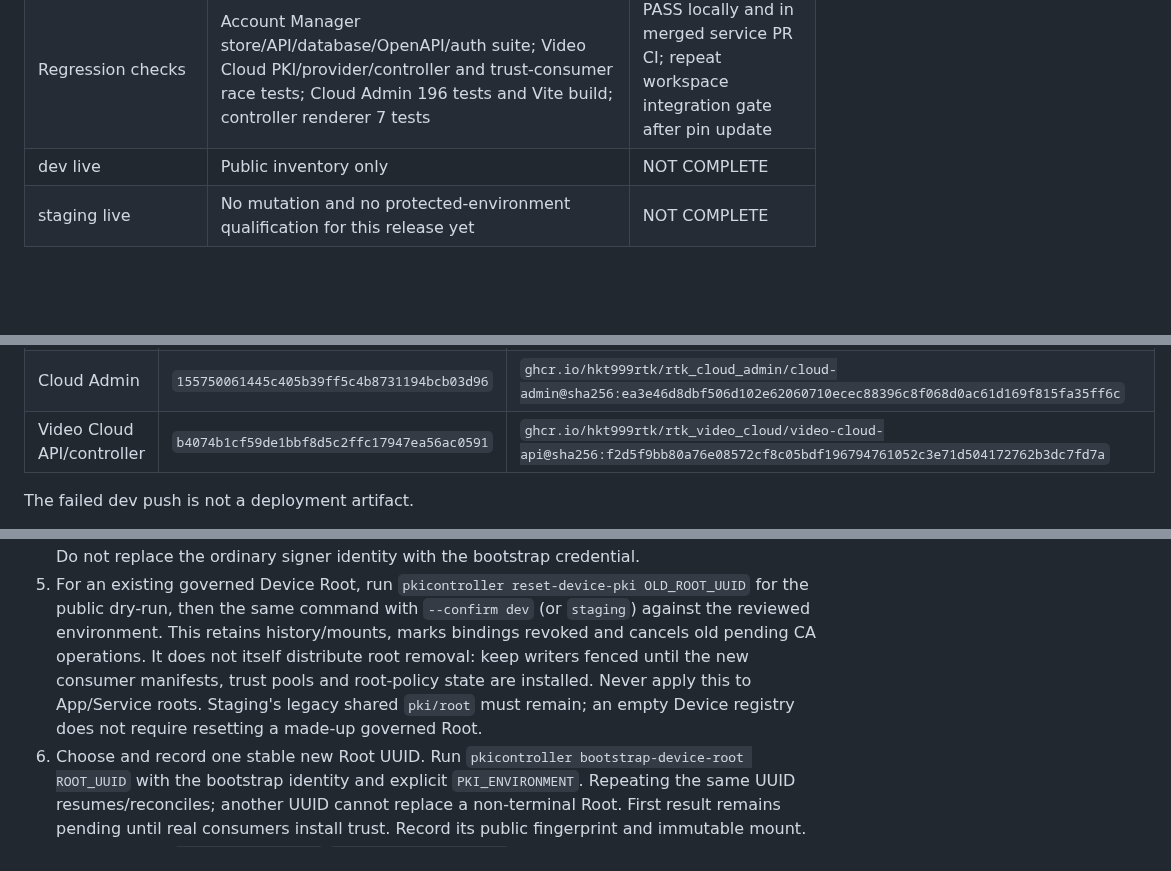
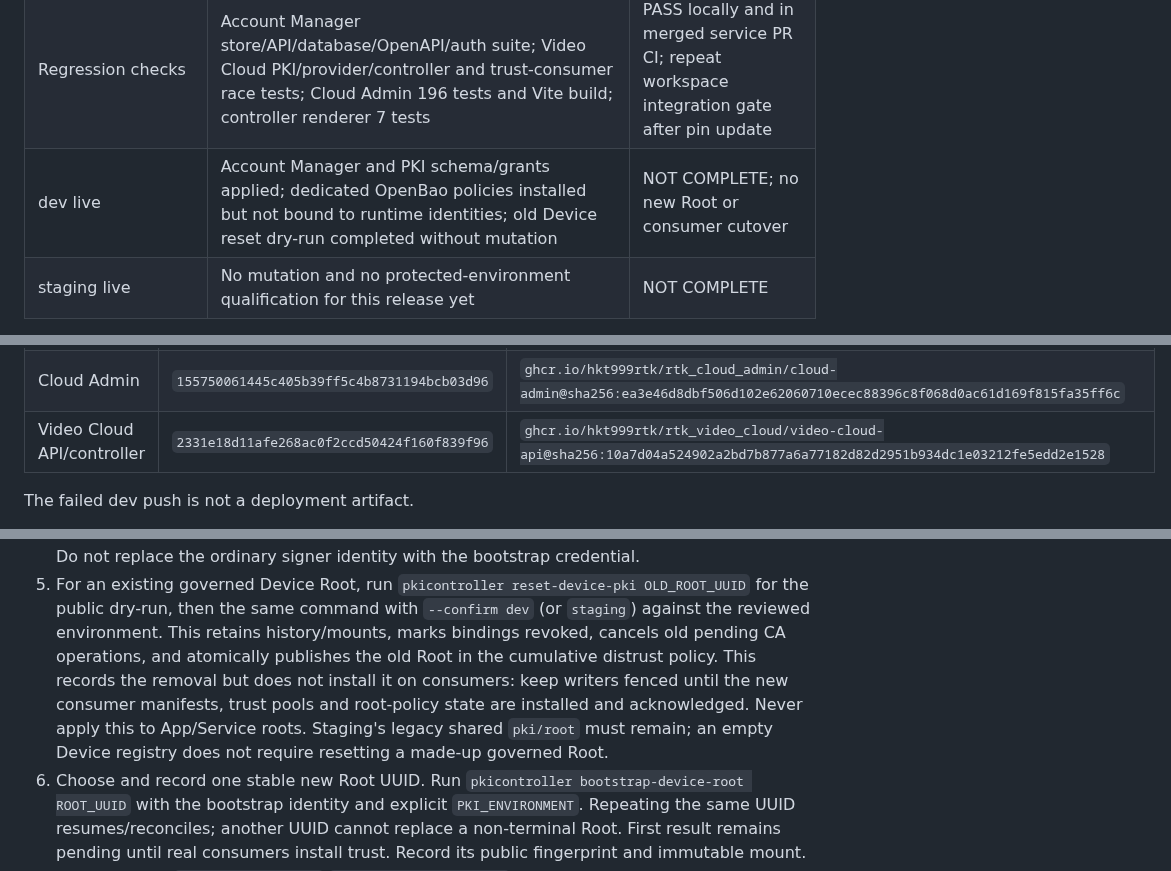
Before and after one commit to hkt999rtk/rtk_cloud_workspace, a Markdown page: docs/automatic-device-pki-rollout.md, 3 parts joined by grey strips. Rendered like a GitHub page; blank space fills up the shorter version.

Commit message:
Pin Device Root reset repair and align rollout guidance

```diff
--- a/docs/automatic-device-pki-rollout.md
+++ b/docs/automatic-device-pki-rollout.md
@@ -29,7 +29,7 @@ The following are separate evidence scopes; local PASS is not live acceptance:
 | Readiness UI | Chromium desktop and mobile exercise pending → ready Cloud polling, pending → failed → ready Product polling, and metadata management while PKI is pending | PASS, isolated BFF fixture plus mocked public readiness responses |
 | Owner transfer | Real Account Manager handoff commit/finalization with synthetic Billing receipts preserves Cloud/Product issuer and operation IDs, does not add CA jobs, and removes source owner's management access | PASS, disposable database; live certificate continuity still requires environment acceptance |
 | Regression checks | Account Manager store/API/database/OpenAPI/auth suite; Video Cloud PKI/provider/controller and trust-consumer race tests; Cloud Admin 196 tests and Vite build; controller renderer 7 tests | PASS locally and in merged service PR CI; repeat workspace integration gate after pin update |
-| dev live | Public inventory only | NOT COMPLETE |
+| dev live | Account Manager and PKI schema/grants applied; dedicated OpenBao policies installed but not bound to runtime identities; old Device reset dry-run completed without mutation | NOT COMPLETE; no new Root or consumer cutover |
 | staging live | No mutation and no protected-environment qualification for this release yet | NOT COMPLETE |
 
 Dev image publication attempt: the selected environment's existing registry
@@ -45,7 +45,7 @@ linux/amd64 digests, still subject to environment-specific pull/preflight checks
 | --- | --- | --- |
 | Account Manager | `44defddccc1cb91d574e2ae158052c404e1d7d0d` | `ghcr.io/hkt999rtk/rtk_account_manager/account-manager@sha256:a986bb3b3df32992aeedf43c1ec712a906eff920ae9b42d5bb7ee841bde39ab9` |
 | Cloud Admin | `155750061445c405b39ff5c4b8731194bcb03d96` | `ghcr.io/hkt999rtk/rtk_cloud_admin/cloud-admin@sha256:ea3e46d8dbf506d102e62060710ecec88396c8f068d0ac61d169f815fa35ff6c` |
-| Video Cloud API/controller | `b4074b1cf59de1bbf8d5c2ffc17947ea56ac0591` | `ghcr.io/hkt999rtk/rtk_video_cloud/video-cloud-api@sha256:f2d5f9bb80a76e08572cf8c05bdf196794761052c3e71d504172762b3dc7fd7a` |
+| Video Cloud API/controller | `2331e18d11afe268ac0f2ccd50424f160f839f96` | `ghcr.io/hkt999rtk/rtk_video_cloud/video-cloud-api@sha256:10a7d04a524902a2bd7b877a6a77182d82d2951b934dc1e03212fe5edd2e1528` |
 
 The failed dev push is not a deployment artifact.
 
@@ -107,11 +107,13 @@ maintenance; this is not a concurrency precondition or a current backup.
 5. For an existing governed Device Root, run `pkicontroller reset-device-pki
    OLD_ROOT_UUID` for the public dry-run, then the same command with `--confirm dev`
    (or `staging`) against the reviewed environment. This retains history/mounts,
-   marks bindings revoked and cancels old pending CA operations. It does not itself
-   distribute root removal: keep writers fenced until the new consumer manifests,
-   trust pools and root-policy state are installed. Never apply this to App/Service
-   roots. Staging's legacy shared `pki/root` must remain; an empty Device registry
-   does not require resetting a made-up governed Root.
+   marks bindings revoked, cancels old pending CA operations, and atomically
+   publishes the old Root in the cumulative distrust policy. This records the
+   removal but does not install it on consumers: keep writers fenced until the
+   new consumer manifests, trust pools and root-policy state are installed and
+   acknowledged. Never apply this to App/Service roots. Staging's legacy shared
+   `pki/root` must remain; an empty Device registry does not require resetting
+   a made-up governed Root.
 6. Choose and record one stable new Root UUID. Run `pkicontroller
    bootstrap-device-root ROOT_UUID` with the bootstrap identity and explicit
    `PKI_ENVIRONMENT`. Repeating the same UUID resumes/reconciles; another UUID
```
